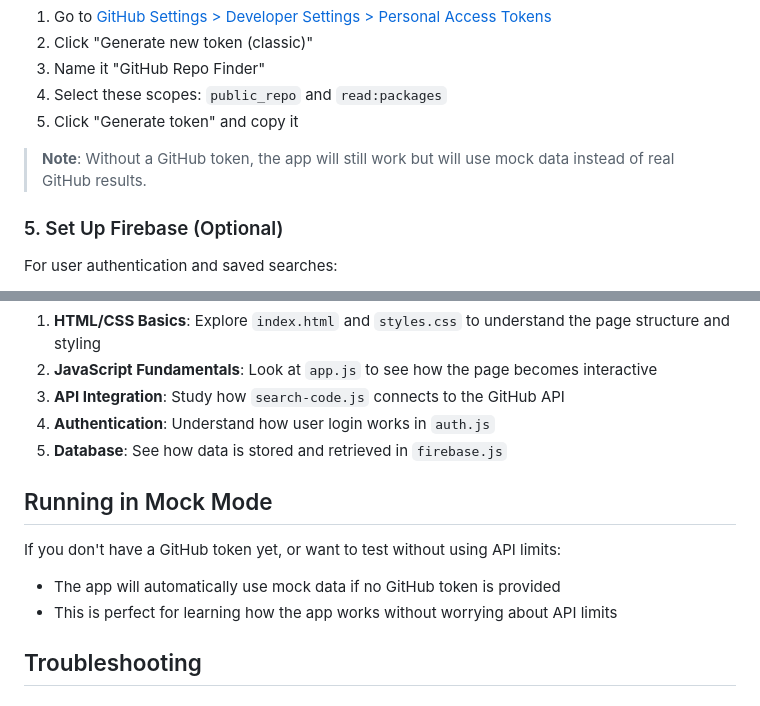
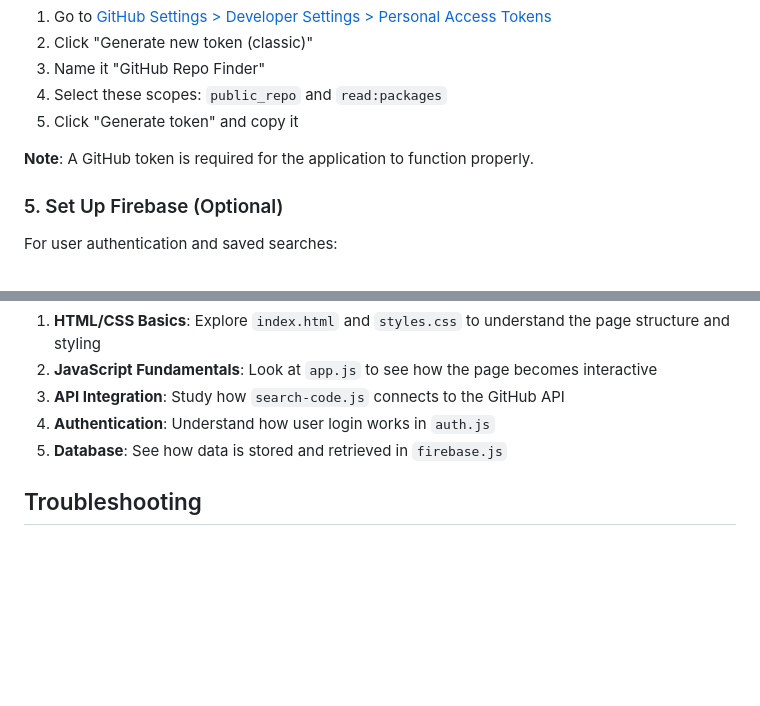
Before and after one commit to JulianCohan/github-code-finder-web, a Markdown page: GETTING_STARTED.md, 2 parts joined by grey strips. Rendered like a GitHub page; blank space fills up the shorter version.

Commit message:
Update GETTING_STARTED.md to reflect API-only approach

```diff
--- a/GETTING_STARTED.md
+++ b/GETTING_STARTED.md
@@ -58,7 +58,7 @@ To get a GitHub token:
 4. Select these scopes: `public_repo` and `read:packages`
 5. Click "Generate token" and copy it
 
-> **Note**: Without a GitHub token, the app will still work but will use mock data instead of real GitHub results.
+**Note**: A GitHub token is required for the application to function properly.
 
 ### 5. Set Up Firebase (Optional)
 
@@ -116,13 +116,6 @@ If you're new to programming, here's a suggested learning path through this code
 4. **Authentication**: Understand how user login works in `auth.js`
 5. **Database**: See how data is stored and retrieved in `firebase.js`
 
-## Running in Mock Mode
-
-If you don't have a GitHub token yet, or want to test without using API limits:
-
-- The app will automatically use mock data if no GitHub token is provided
-- This is perfect for learning how the app works without worrying about API limits
-
 ## Troubleshooting
 
 ### Common Issues
```
